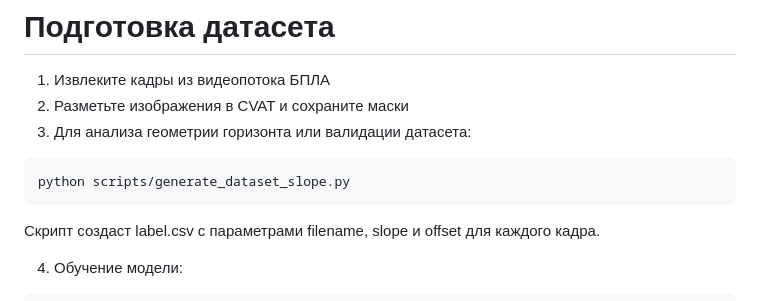
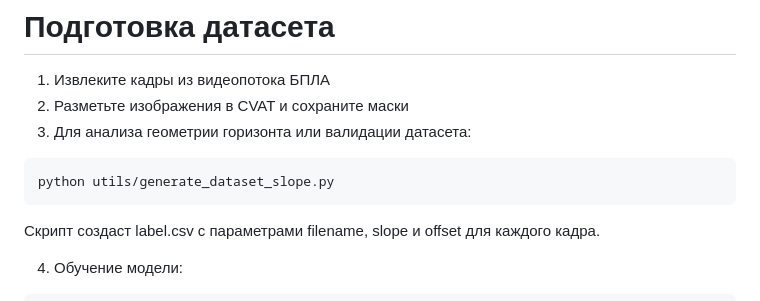
Before and after one commit to JellyWalle/HorizonDetection_MLOPS, a Markdown page: README.md, the part around the change. GitHub-like rendering.

Commit message:
fix: change path for dataset preparing script start

````diff
--- a/README.md
+++ b/README.md
@@ -47,7 +47,7 @@ pip install -r requirements.txt
 2. Разметьте изображения в CVAT и сохраните маски
 3. Для анализа геометрии горизонта или валидации датасета:
 ```bash
-python scripts/generate_dataset_slope.py
+python utils/generate_dataset_slope.py
 ```
 Скрипт создаст label.csv с параметрами filename, slope и offset для каждого кадра.
 
````
